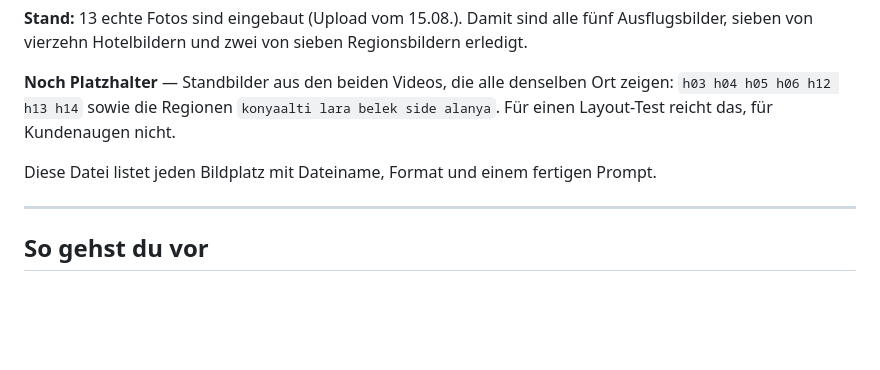
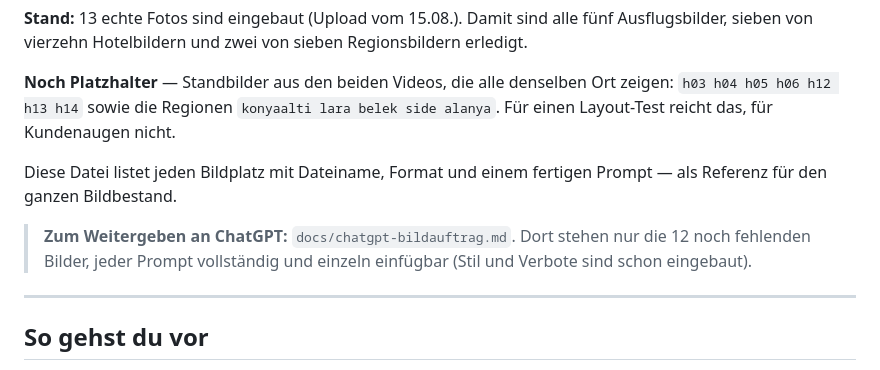
Before and after one commit to GMDuke83/onlyonetravel, a Markdown page: docs/image-prompts.md, the part around the change. Drawn GitHub-style; blank space fills up the shorter version.

```diff
--- a/docs/image-prompts.md
+++ b/docs/image-prompts.md
@@ -10,7 +10,11 @@ zeigen: `h03 h04 h05 h06 h12 h13 h14` sowie die Regionen
 Kundenaugen nicht.
 
 Diese Datei listet jeden Bildplatz mit Dateiname, Format und einem
-fertigen Prompt.
+fertigen Prompt — als Referenz für den ganzen Bildbestand.
+
+> **Zum Weitergeben an ChatGPT:** `docs/chatgpt-bildauftrag.md`. Dort stehen
+> nur die 12 noch fehlenden Bilder, jeder Prompt vollständig und einzeln
+> einfügbar (Stil und Verbote sind schon eingebaut).
 
 ---
 
```
Also changed, not shown: docs/chatgpt-bildauftrag.md (added, +380 -0 lines).
